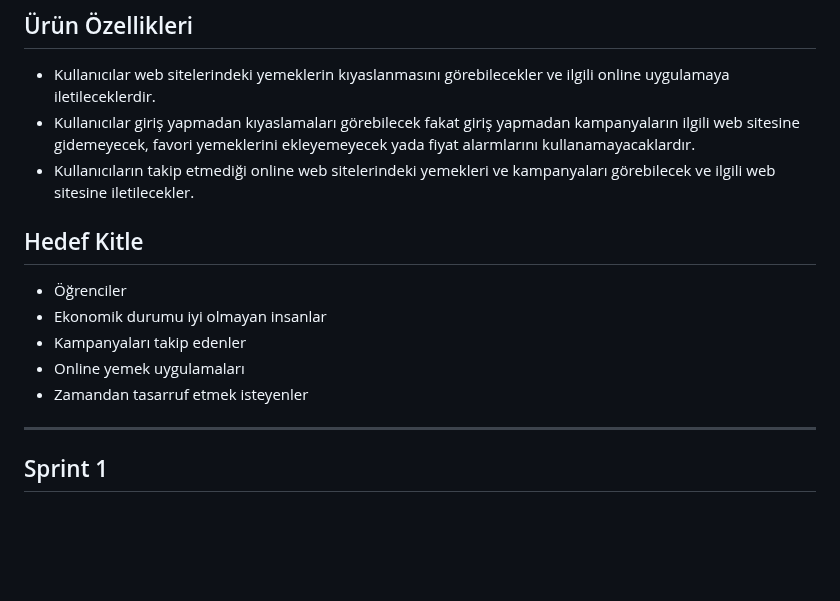
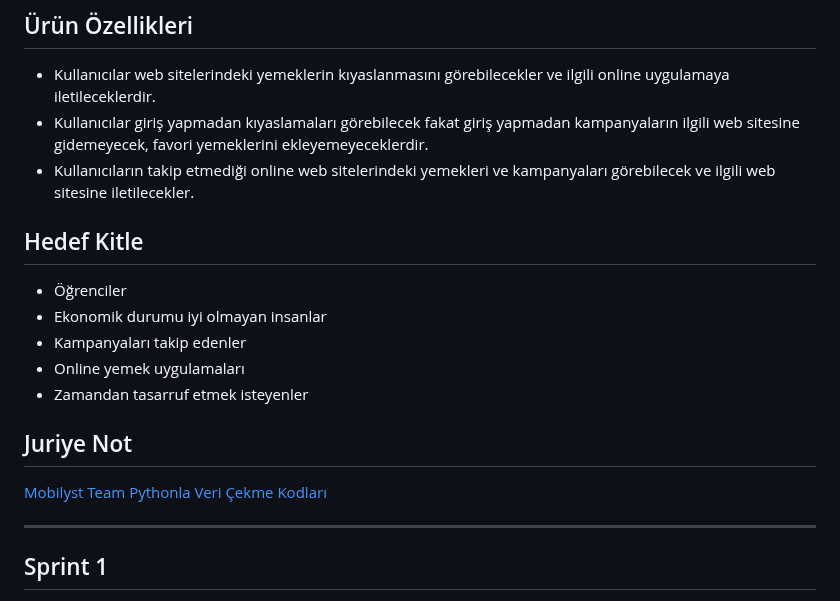
Before and after one commit to Mobilyst/Mobilyst, a Markdown page: README.md, the part around the change. Rendered like a GitHub page; blank space fills up the shorter version.

Commit message:
Update README.md
readme duzenlendi

```diff
--- a/README.md
+++ b/README.md
@@ -32,7 +32,7 @@ Yemek Kılavuzu, Online yemek uygulamalarındaki yemeklerin türlerine göre fiy
 
 ## Ürün Özellikleri
 * Kullanıcılar web sitelerindeki yemeklerin kıyaslanmasını görebilecekler ve ilgili online uygulamaya iletileceklerdir.
-* Kullanıcılar giriş yapmadan kıyaslamaları görebilecek fakat giriş yapmadan kampanyaların ilgili web sitesine gidemeyecek, favori yemeklerini ekleyemeyecek yada fiyat alarmlarını kullanamayacaklardır.
+* Kullanıcılar giriş yapmadan kıyaslamaları görebilecek fakat giriş yapmadan kampanyaların ilgili web sitesine gidemeyecek, favori yemeklerini ekleyemeyeceklerdir.
 * Kullanıcıların takip etmediği online web sitelerindeki yemekleri ve kampanyaları görebilecek ve ilgili web sitesine iletilecekler.
 
 
@@ -43,9 +43,8 @@ Yemek Kılavuzu, Online yemek uygulamalarındaki yemeklerin türlerine göre fiy
 * Online yemek uygulamaları
 * Zamandan tasarruf etmek isteyenler
 
-
-
-
+## Juriye Not
+[Mobilyst Team Pythonla Veri Çekme Kodları](https://github.com/Mobilyst/PythonlaVeriCekme)
 
 ---
 
```
